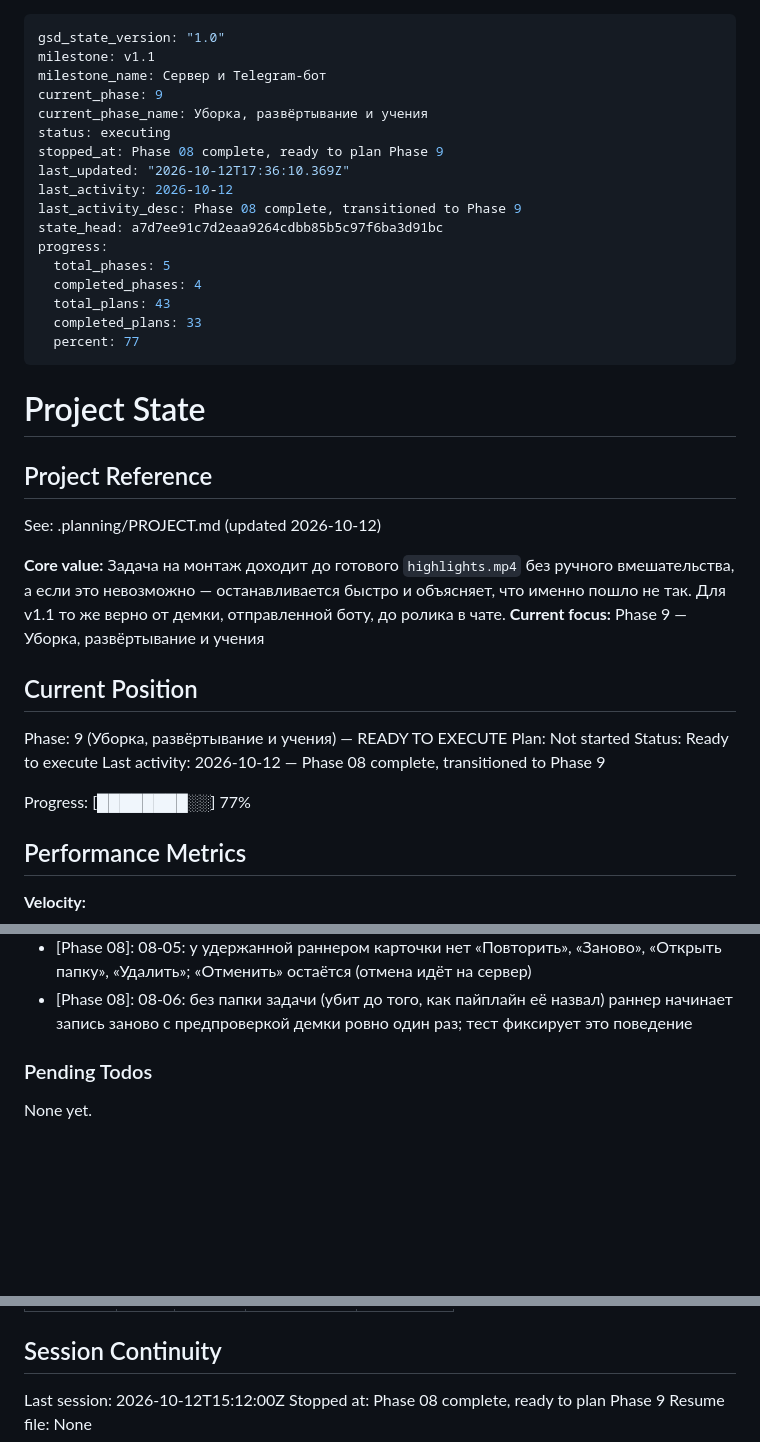
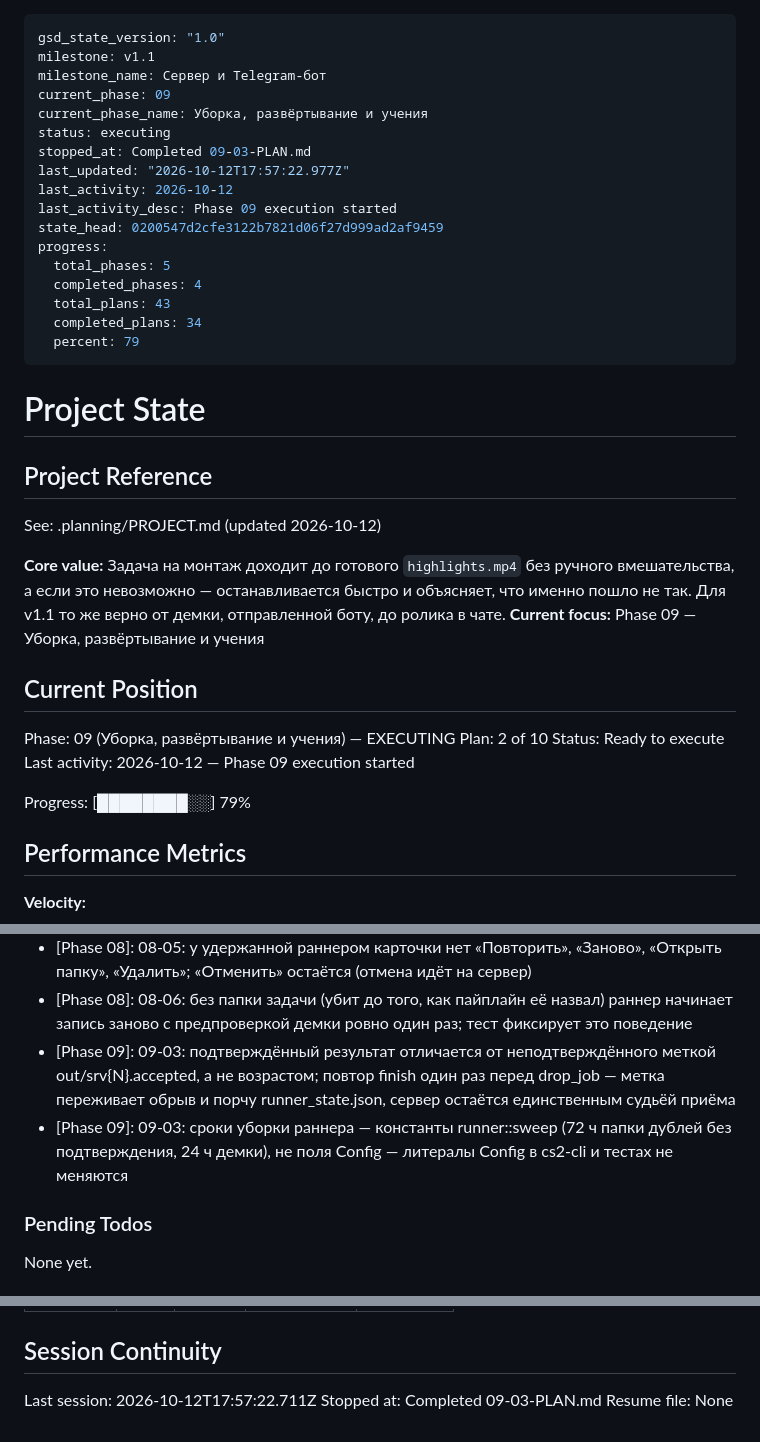
Before and after one commit to Kamaliev/cs2cinema, a Markdown page: .planning/STATE.md, 3 parts joined by grey strips. Rendered like a GitHub page; blank space fills up the shorter version.

Commit message:
docs(09-03): состояние и дорожная карта после плана 09-03

```diff
--- a/.planning/STATE.md
+++ b/.planning/STATE.md
@@ -2,20 +2,20 @@
 gsd_state_version: "1.0"
 milestone: v1.1
 milestone_name: Сервер и Telegram-бот
-current_phase: 9
+current_phase: 09
 current_phase_name: Уборка, развёртывание и учения
 status: executing
-stopped_at: Phase 08 complete, ready to plan Phase 9
-last_updated: "2026-10-12T17:36:10.369Z"
+stopped_at: Completed 09-03-PLAN.md
+last_updated: "2026-10-12T17:57:22.977Z"
 last_activity: 2026-10-12
-last_activity_desc: Phase 08 complete, transitioned to Phase 9
-state_head: a7d7ee91c7d2eaa9264cdbb85b5c97f6ba3d91bc
+last_activity_desc: Phase 09 execution started
+state_head: 0200547d2cfe3122b7821d06f27d999ad2af9459
 progress:
   total_phases: 5
   completed_phases: 4
   total_plans: 43
-  completed_plans: 33
-  percent: 77
+  completed_plans: 34
+  percent: 79
 ---
 
 # Project State
@@ -25,16 +25,16 @@ progress:
 See: .planning/PROJECT.md (updated 2026-10-12)
 
 **Core value:** Задача на монтаж доходит до готового `highlights.mp4` без ручного вмешательства, а если это невозможно — останавливается быстро и объясняет, что именно пошло не так. Для v1.1 то же верно от демки, отправленной боту, до ролика в чате.
-**Current focus:** Phase 9 — Уборка, развёртывание и учения
+**Current focus:** Phase 09 — Уборка, развёртывание и учения
 
 ## Current Position
 
-Phase: 9 (Уборка, развёртывание и учения) — READY TO EXECUTE
-Plan: Not started
+Phase: 09 (Уборка, развёртывание и учения) — EXECUTING
+Plan: 2 of 10
 Status: Ready to execute
-Last activity: 2026-10-12 — Phase 08 complete, transitioned to Phase 9
+Last activity: 2026-10-12 — Phase 09 execution started
 
-Progress: [████████░░] 77%
+Progress: [████████░░] 79%
 
 ## Performance Metrics
 
@@ -251,6 +252,8 @@ Recent decisions affecting current work:
 - [Phase 08]: 08-05: заголовок «Задача с сервера #N» строится из числа в external_ref, текст от друга в него не попадает
 - [Phase 08]: 08-05: у удержанной раннером карточки нет «Повторить», «Заново», «Открыть папку», «Удалить»; «Отменить» остаётся (отмена идёт на сервер)
 - [Phase 08]: 08-06: без папки задачи (убит до того, как пайплайн её назвал) раннер начинает запись заново с предпроверкой демки ровно один раз; тест фиксирует это поведение
+- [Phase 09]: 09-03: подтверждённый результат отличается от неподтверждённого меткой out/srv{N}.accepted, а не возрастом; повтор finish один раз перед drop_job — метка переживает обрыв и порчу runner_state.json, сервер остаётся единственным судьёй приёма
+- [Phase 09]: 09-03: сроки уборки раннера — константы runner::sweep (72 ч папки дублей без подтверждения, 24 ч демки), не поля Config — литералы Config в cs2-cli и тестах не меняются
 
 ### Pending Todos
 
@@ -281,6 +284,6 @@ Items acknowledged and deferred at milestone close, most recent first:
 
 ## Session Continuity
 
-Last session: 2026-10-12T15:12:00Z
-Stopped at: Phase 08 complete, ready to plan Phase 9
+Last session: 2026-10-12T17:57:22.711Z
+Stopped at: Completed 09-03-PLAN.md
 Resume file: None
```
Also changed, not shown: other parts of .planning/STATE.md (+1 -0 lines), .planning/ROADMAP.md (+3 -3 lines).
